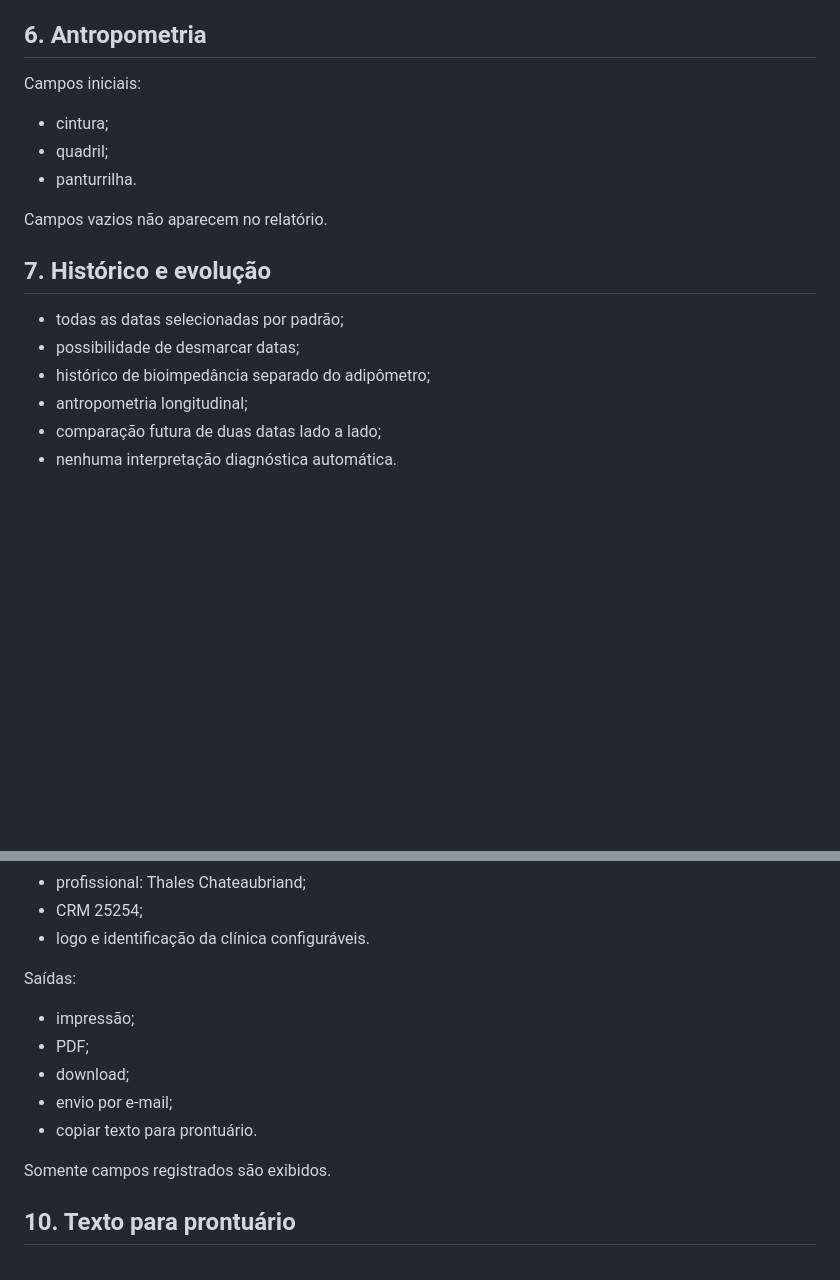
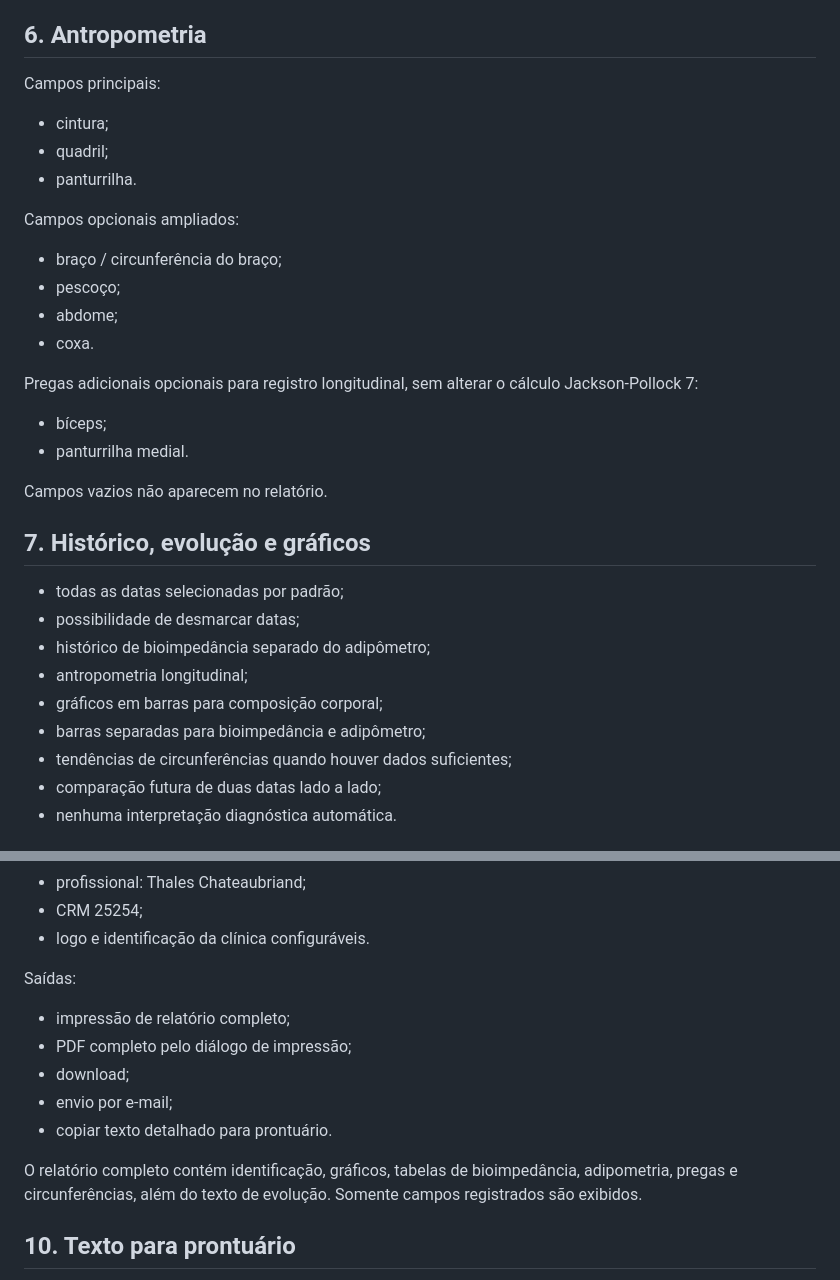
Before and after one commit to drthaleschateaubriand/bioevolucao-app, a Markdown page: professional/docs/ESPECIFICACAO_MESTRE.md, 2 parts joined by grey strips. Drawn GitHub-style; blank space fills up the shorter version.

Commit message:
Atualizar especificação com gráficos e relatório completo

```diff
--- a/professional/docs/ESPECIFICACAO_MESTRE.md
+++ b/professional/docs/ESPECIFICACAO_MESTRE.md
@@ -71,18 +71,31 @@ Resultados:
 Bioimpedância e adipometria permanecem metodologias distintas nos históricos e gráficos.
 
 ## 6. Antropometria
-Campos iniciais:
+Campos principais:
 - cintura;
 - quadril;
 - panturrilha.
 
+Campos opcionais ampliados:
+- braço / circunferência do braço;
+- pescoço;
+- abdome;
+- coxa.
+
+Pregas adicionais opcionais para registro longitudinal, sem alterar o cálculo Jackson-Pollock 7:
+- bíceps;
+- panturrilha medial.
+
 Campos vazios não aparecem no relatório.
 
-## 7. Histórico e evolução
+## 7. Histórico, evolução e gráficos
 - todas as datas selecionadas por padrão;
 - possibilidade de desmarcar datas;
 - histórico de bioimpedância separado do adipômetro;
 - antropometria longitudinal;
+- gráficos em barras para composição corporal;
+- barras separadas para bioimpedância e adipômetro;
+- tendências de circunferências quando houver dados suficientes;
 - comparação futura de duas datas lado a lado;
 - nenhuma interpretação diagnóstica automática.
 
@@ -101,13 +114,13 @@ Identificação:
 - logo e identificação da clínica configuráveis.
 
 Saídas:
-- impressão;
-- PDF;
+- impressão de relatório completo;
+- PDF completo pelo diálogo de impressão;
 - download;
 - envio por e-mail;
-- copiar texto para prontuário.
+- copiar texto detalhado para prontuário.
 
-Somente campos registrados são exibidos.
+O relatório completo contém identificação, gráficos, tabelas de bioimpedância, adipometria, pregas e circunferências, além do texto de evolução. Somente campos registrados são exibidos.
 
 ## 10. Texto para prontuário
 Texto detalhado, objetivo e sem diagnóstico ou conduta.
```
